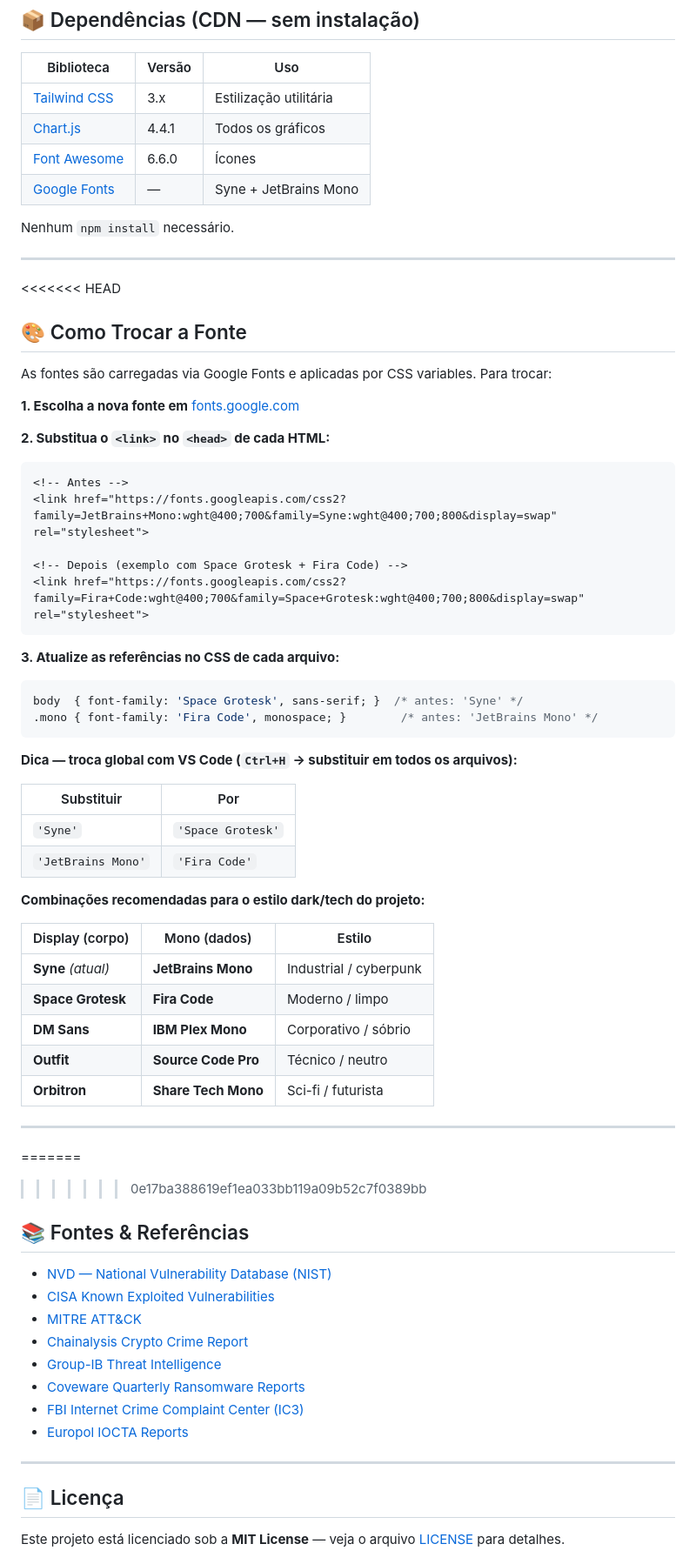
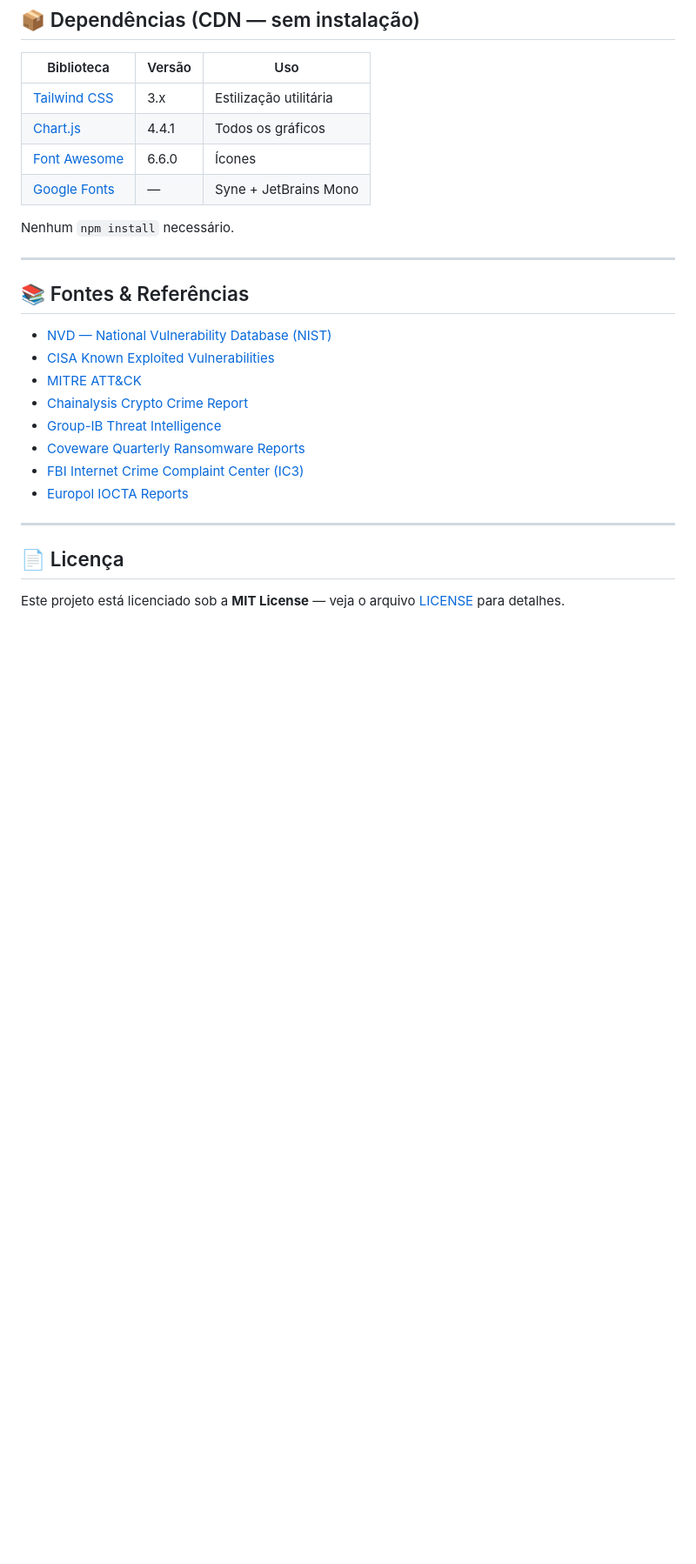
Before and after one commit to Guilherme-alexander/ransomware-Intelligence, a Markdown page: README.md, the part around one of its changes. Shown at 87% size. GitHub-like rendering; blank space fills up the shorter version.

Commit message:
Fix merge conflicts in README.md - Update IA Claude
Resolve merge conflicts in README.md and update content.

````diff
--- a/README.md
+++ b/README.md
@@ -202,49 +193,6 @@ Nenhum `npm install` necessário.
 
 ---
 
-<<<<<<< HEAD
-## 🎨 Como Trocar a Fonte
-
-As fontes são carregadas via Google Fonts e aplicadas por CSS variables. Para trocar:
-
-**1. Escolha a nova fonte em** [fonts.google.com](https://fonts.google.com)
-
-**2. Substitua o `<link>` no `<head>` de cada HTML:**
-```html
-<!-- Antes -->
-<link href="https://fonts.googleapis.com/css2?family=JetBrains+Mono:wght@400;700&family=Syne:wght@400;700;800&display=swap" rel="stylesheet">
-
-<!-- Depois (exemplo com Space Grotesk + Fira Code) -->
-<link href="https://fonts.googleapis.com/css2?family=Fira+Code:wght@400;700&family=Space+Grotesk:wght@400;700;800&display=swap" rel="stylesheet">
-```
-
-**3. Atualize as referências no CSS de cada arquivo:**
-```css
-body  { font-family: 'Space Grotesk', sans-serif; }  /* antes: 'Syne' */
-.mono { font-family: 'Fira Code', monospace; }        /* antes: 'JetBrains Mono' */
-```
-
-**Dica — troca global com VS Code (`Ctrl+H` → substituir em todos os arquivos):**
-
-| Substituir | Por |
-|---|---|
-| `'Syne'` | `'Space Grotesk'` |
-| `'JetBrains Mono'` | `'Fira Code'` |
-
-**Combinações recomendadas para o estilo dark/tech do projeto:**
-
-| Display (corpo) | Mono (dados) | Estilo |
-|---|---|---|
-| **Syne** *(atual)* | **JetBrains Mono** | Industrial / cyberpunk |
-| **Space Grotesk** | **Fira Code** | Moderno / limpo |
-| **DM Sans** | **IBM Plex Mono** | Corporativo / sóbrio |
-| **Outfit** | **Source Code Pro** | Técnico / neutro |
-| **Orbitron** | **Share Tech Mono** | Sci-fi / futurista |
-
----
-
-=======
->>>>>>> 0e17ba388619ef1ea033bb119a09b52c7f0389bb
 ## 📚 Fontes & Referências
 
 - [NVD — National Vulnerability Database (NIST)](https://nvd.nist.gov)
````
Also changed, not shown: other parts of README.md (+0 -9 lines).
